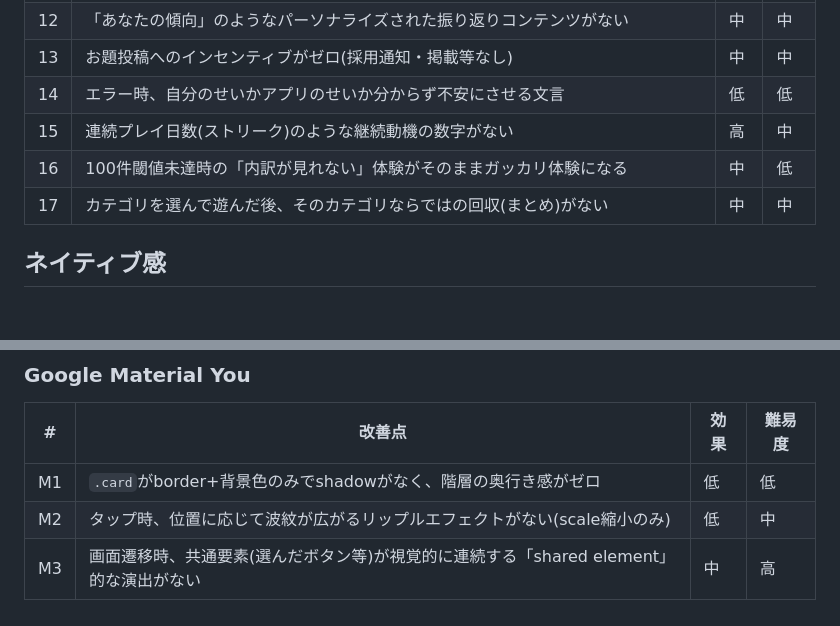
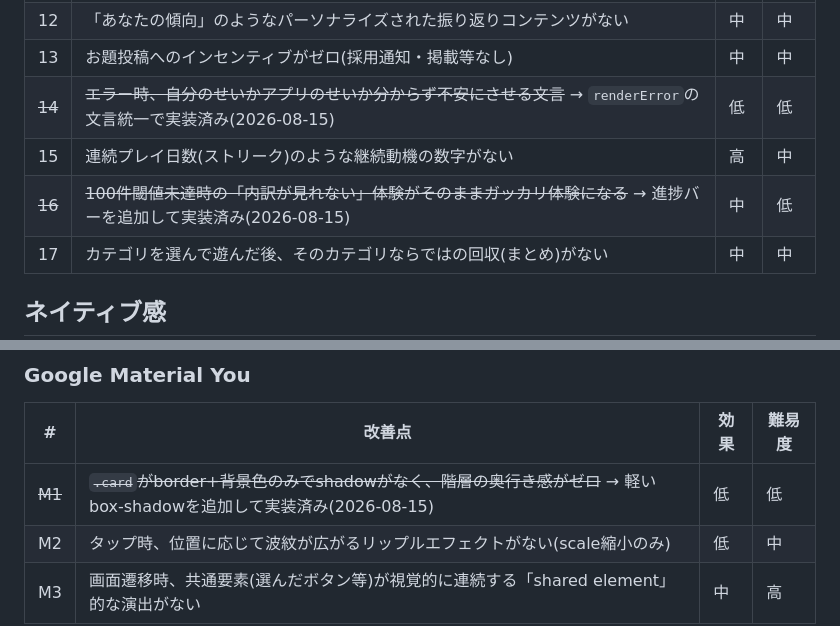
Before and after one commit to moka0502/heibon-vote, a Markdown page: UX-BACKLOG.md, 2 parts joined by grey strips. GitHub-like rendering; blank space fills up the shorter version.

```diff
--- a/UX-BACKLOG.md
+++ b/UX-BACKLOG.md
@@ -60,9 +66,9 @@
 | 11 | 「お題の内訳を見る」に入る前に何が得られるか予告がない | 中 | 低 |
 | 12 | 「あなたの傾向」のようなパーソナライズされた振り返りコンテンツがない | 中 | 中 |
 | 13 | お題投稿へのインセンティブがゼロ(採用通知・掲載等なし) | 中 | 中 |
-| 14 | エラー時、自分のせいかアプリのせいか分からず不安にさせる文言 | 低 | 低 |
+| ~~14~~ | ~~エラー時、自分のせいかアプリのせいか分からず不安にさせる文言~~ → `renderError`の文言統一で実装済み(2026-08-15) | 低 | 低 |
 | 15 | 連続プレイ日数(ストリーク)のような継続動機の数字がない | 高 | 中 |
-| 16 | 100件閾値未達時の「内訳が見れない」体験がそのままガッカリ体験になる | 中 | 低 |
+| ~~16~~ | ~~100件閾値未達時の「内訳が見れない」体験がそのままガッカリ体験になる~~ → 進捗バーを追加して実装済み(2026-08-15) | 中 | 低 |
 | 17 | カテゴリを選んで遊んだ後、そのカテゴリならではの回収(まとめ)がない | 中 | 中 |
 
 ## ネイティブ感
@@ -179,6 +185,6 @@
 
 | # | 改善点 | 効果 | 難易度 |
 |---|---|---|---|
-| M1 | `.card`がborder+背景色のみでshadowがなく、階層の奥行き感がゼロ | 低 | 低 |
+| ~~M1~~ | ~~`.card`がborder+背景色のみでshadowがなく、階層の奥行き感がゼロ~~ → 軽いbox-shadowを追加して実装済み(2026-08-15) | 低 | 低 |
 | M2 | タップ時、位置に応じて波紋が広がるリップルエフェクトがない(scale縮小のみ) | 低 | 中 |
 | M3 | 画面遷移時、共通要素(選んだボタン等)が視覚的に連続する「shared element」的な演出がない | 中 | 高 |
```
Also changed, not shown: other parts of UX-BACKLOG.md (+16 -10 lines).
